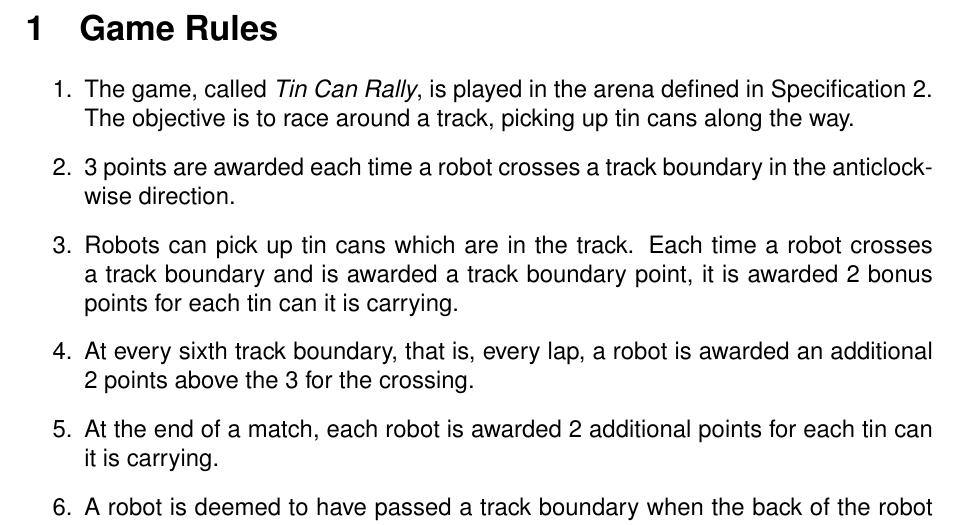
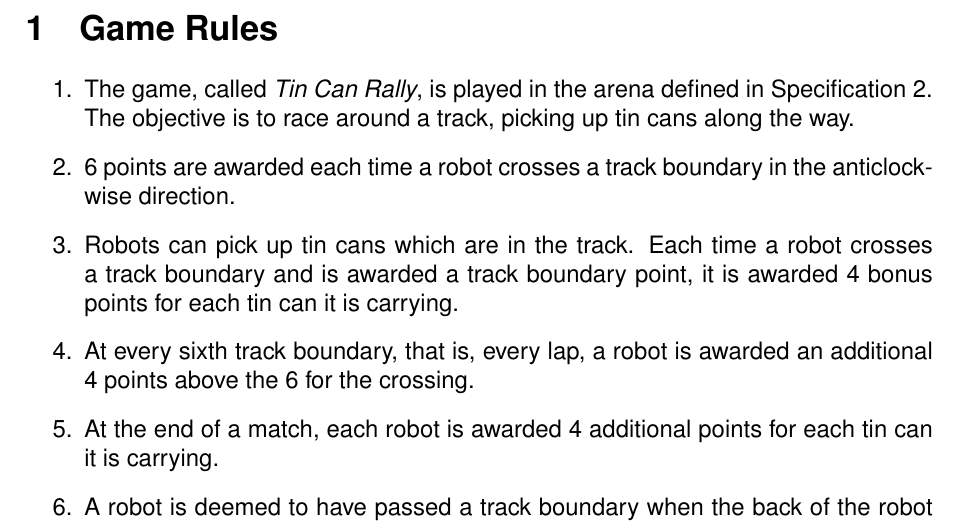
Before and after one commit to sourcebots/smallpeice-rules, a LaTeX document (rules.tex, which reads game-rules.tex): part of page 2 of 4, cut so that both start at the same text. Compiled offline with pdfLaTeX.

Commit message:
Double all the points

```diff
--- a/game-rules.tex
+++ b/game-rules.tex
@@ -5,14 +5,14 @@
   \item The game, called \emph{\gamename}, is played in the arena defined in
         Specification~\ref{spec:arena}. The objective is to race around a
         track, picking up tin cans along the way.
-  \item 3 points are awarded each time a robot crosses a track boundary in the
+  \item 6 points are awarded each time a robot crosses a track boundary in the
         anticlockwise direction.
   \item Robots can pick up tin cans which are in the track. Each time a robot
         crosses a track boundary and is awarded a track boundary point, it is
-        awarded 2 bonus points for each tin can it is carrying.
+        awarded 4 bonus points for each tin can it is carrying.
   \item At every sixth track boundary, that is, every lap, a robot is awarded
-        an additional 2 points above the 3 for the crossing.
-  \item At the end of a match, each robot is awarded 2 additional points for
+        an additional 4 points above the 6 for the crossing.
+  \item At the end of a match, each robot is awarded 4 additional points for
         each tin can it is carrying.
   \item A robot is deemed to have passed a track boundary when the back of the
         robot passes the line.
```
